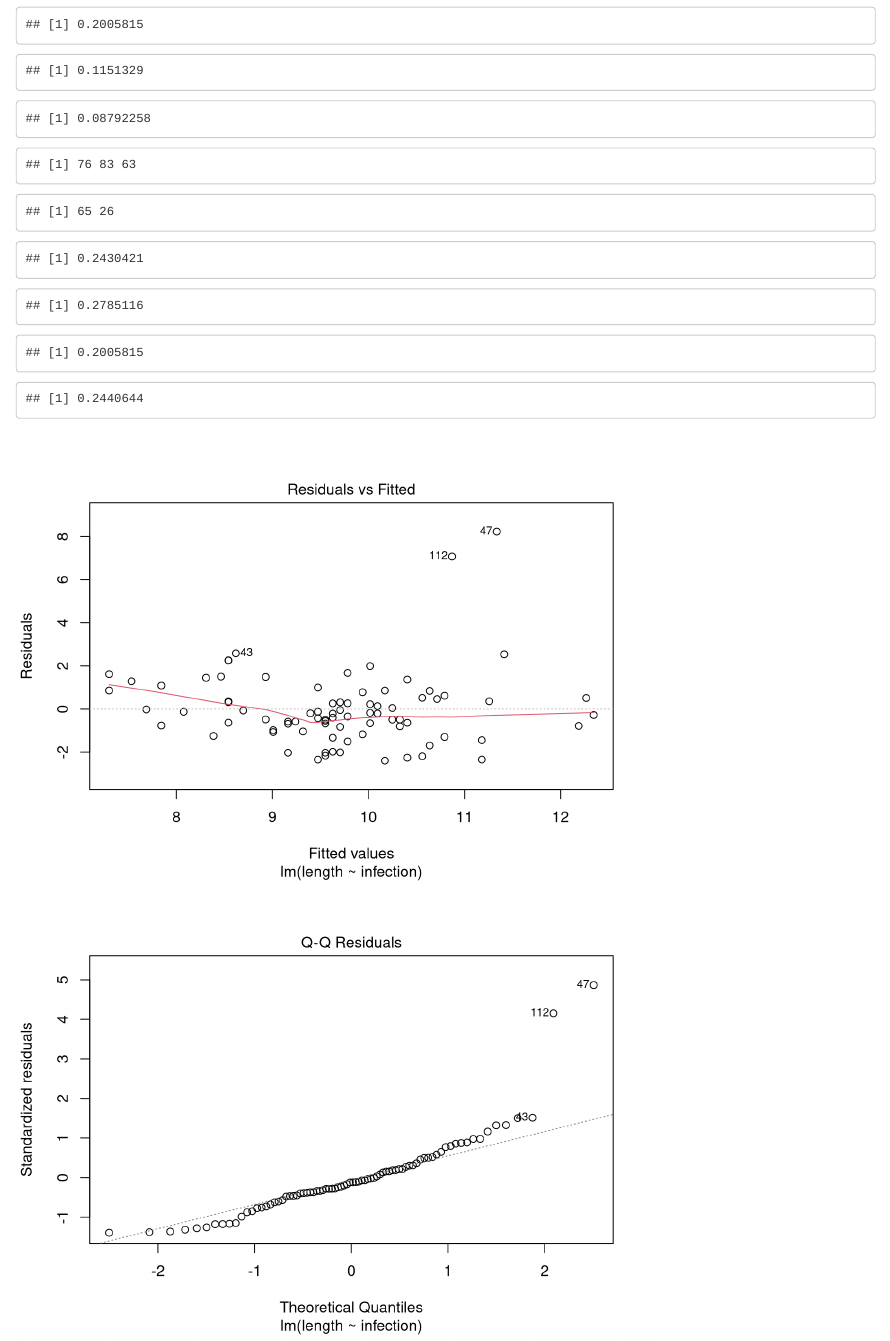
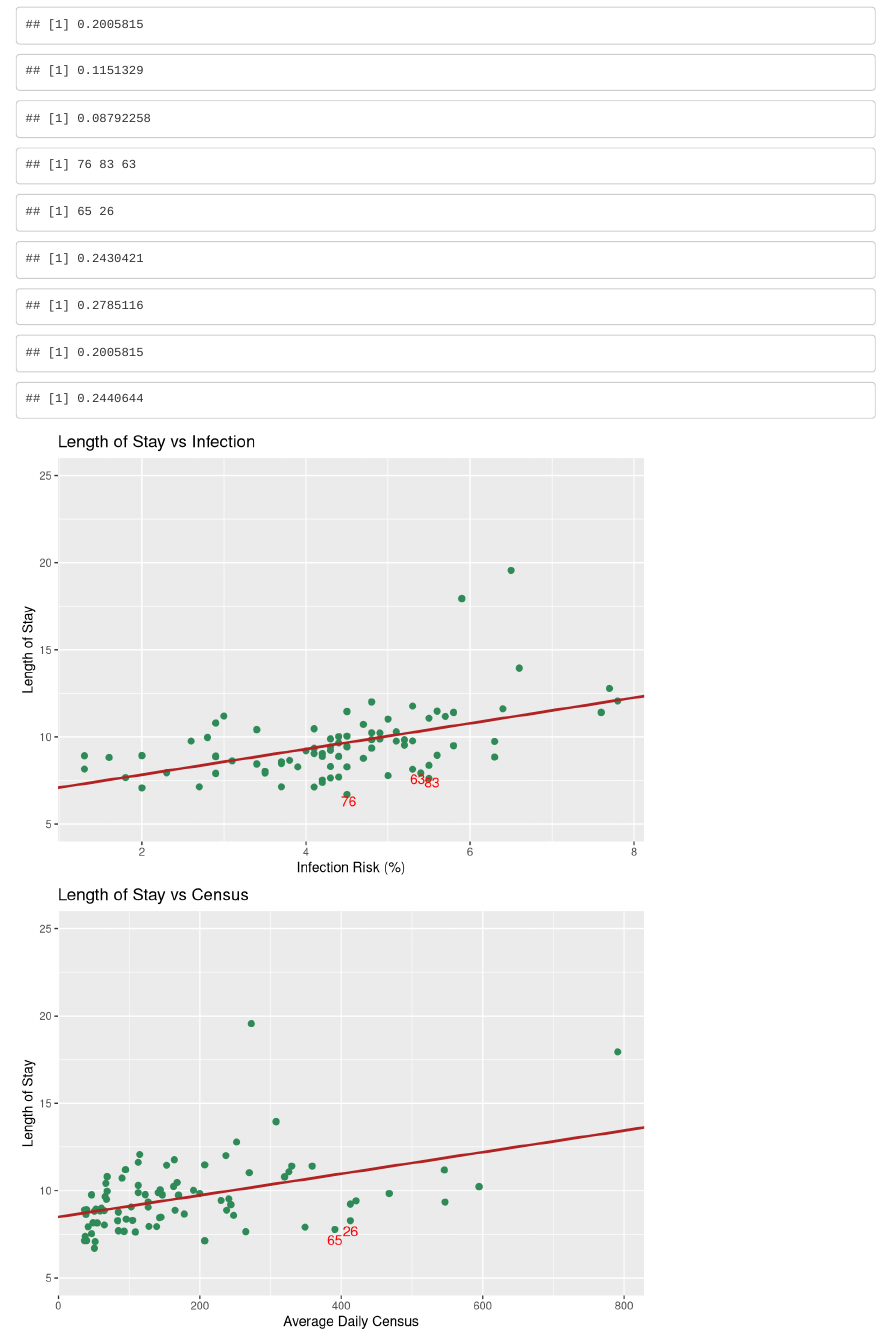
Before and after one commit to Admaci/STA-108-Project, an R Markdown document (Project-1.Rmd): the page in a window 1100 px wide, from 6000 px down. Rendered offline with R 4.5, knitr and Pandoc, with nearby package versions.

Commit message:
removed residual plots

````diff
--- a/Project-1.Rmd
+++ b/Project-1.Rmd
@@ -179,9 +179,6 @@ census.drop <- lm(length ~ census, data = subset(mydata, !(id %in% drop2)))
 summary(infection.model)$r.squared; summary(infection.drop)$r.squared
 summary(census.model)$r.squared; summary(census.drop)$r.squared
 
-
-plot(infection.drop)
-plot(census.drop)
 ```
 
 ```{r}
````
